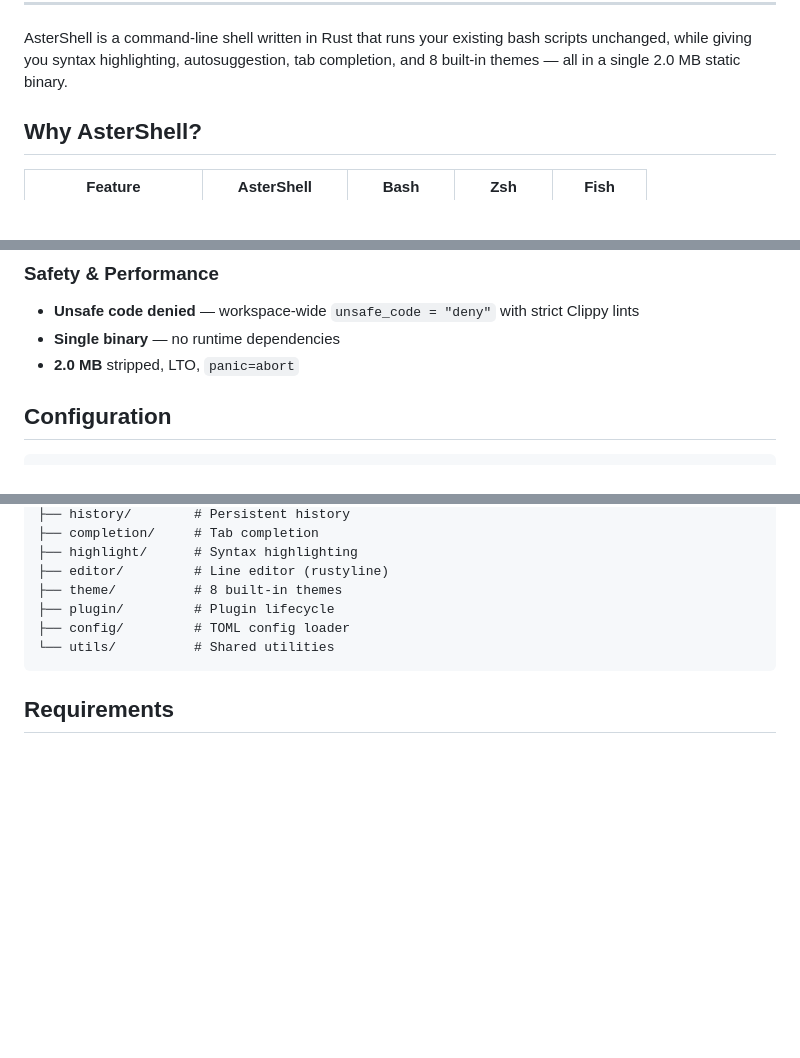
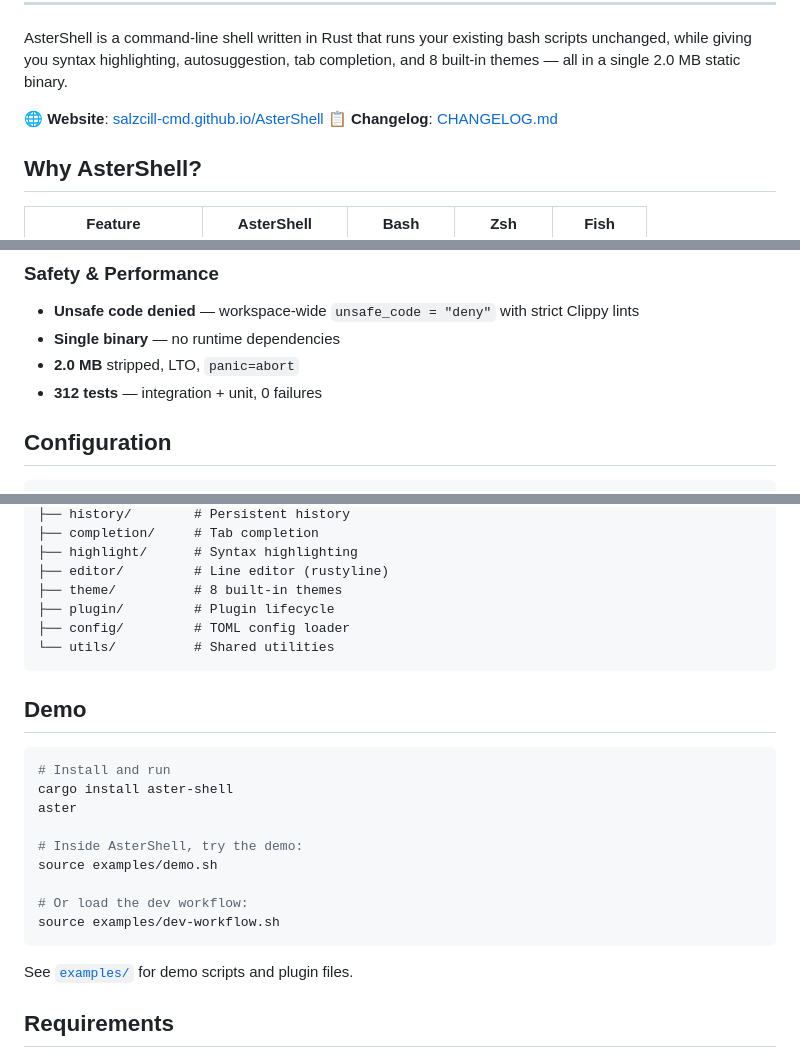
Before and after one commit to salzcill-cmd/AsterShell, a Markdown page: README.md, 3 parts joined by grey strips. Rendered like a GitHub page; blank space fills up the shorter version.

Commit message:
docs: update README with website, changelog, demo references
- Add website badge (GitHub Pages)
- Add website + changelog links in intro
- Add Demo section with usage instructions
- Add 312 tests mention in Safety & Performance

````diff
--- a/README.md
+++ b/README.md
@@ -22,6 +23,9 @@ $ cat <<EOF ... EOF           # heredocs
 ---
 
 AsterShell is a command-line shell written in Rust that runs your existing bash scripts unchanged, while giving you syntax highlighting, autosuggestion, tab completion, and 8 built-in themes — all in a single 2.0 MB static binary.
+
+🌐 **Website**: [salzcill-cmd.github.io/AsterShell](https://salzcill-cmd.github.io/AsterShell/)
+📋 **Changelog**: [CHANGELOG.md](CHANGELOG.md)
 
 ## Why AsterShell?
 
@@ -92,6 +96,7 @@ cargo install --path .
 - **Unsafe code denied** — workspace-wide `unsafe_code = "deny"` with strict Clippy lints
 - **Single binary** — no runtime dependencies
 - **2.0 MB** stripped, LTO, `panic=abort`
+- **312 tests** — integration + unit, 0 failures
 
 ## Configuration
 
@@ -185,6 +190,22 @@ AsterShell/
 └── utils/          # Shared utilities
 ```
 
+## Demo
+
+```bash
+# Install and run
+cargo install aster-shell
+aster
+
+# Inside AsterShell, try the demo:
+source examples/demo.sh
+
+# Or load the dev workflow:
+source examples/dev-workflow.sh
+```
+
+See [`examples/`](examples/) for demo scripts and plugin files.
+
 ## Requirements
 
 - **Rust** 1.85+ (2024 edition)
````
Also changed, not shown: other parts of README.md (+1 -0 lines).
